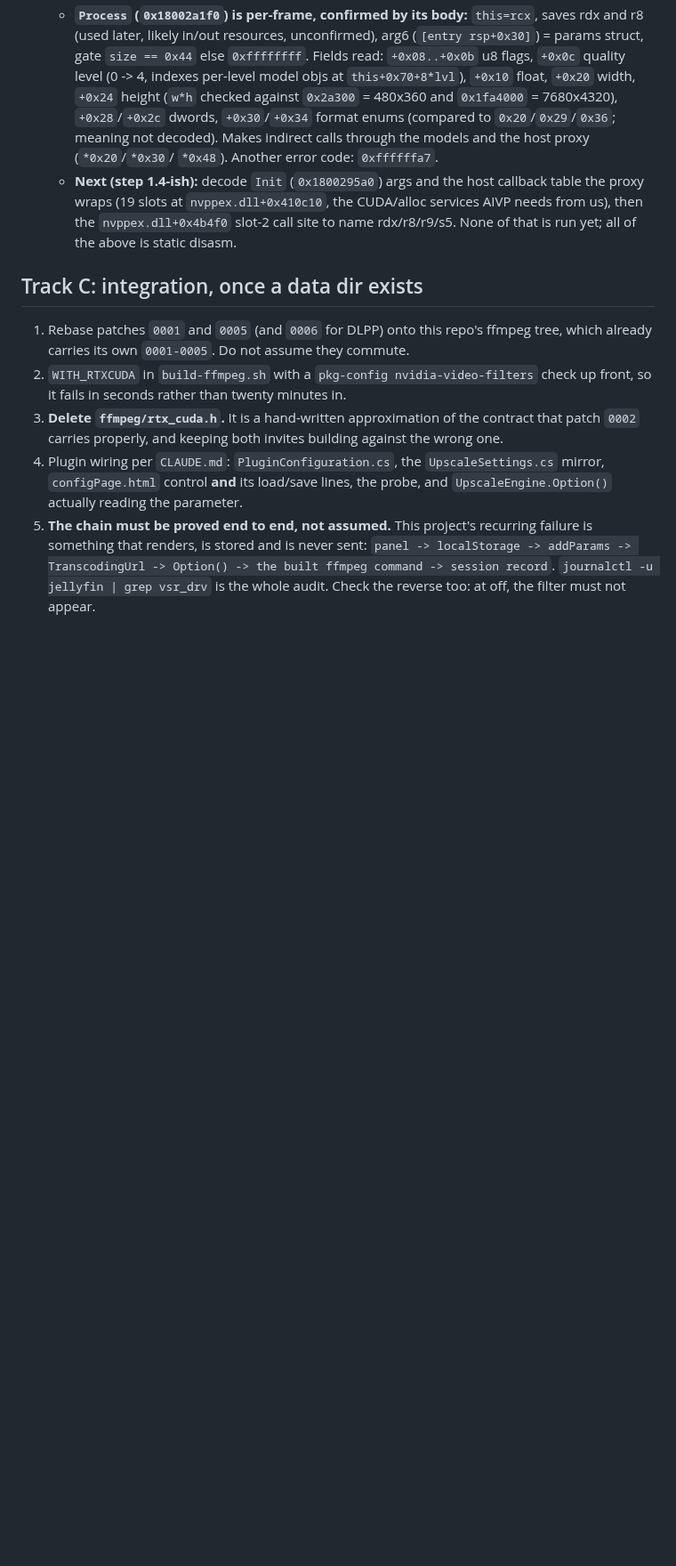
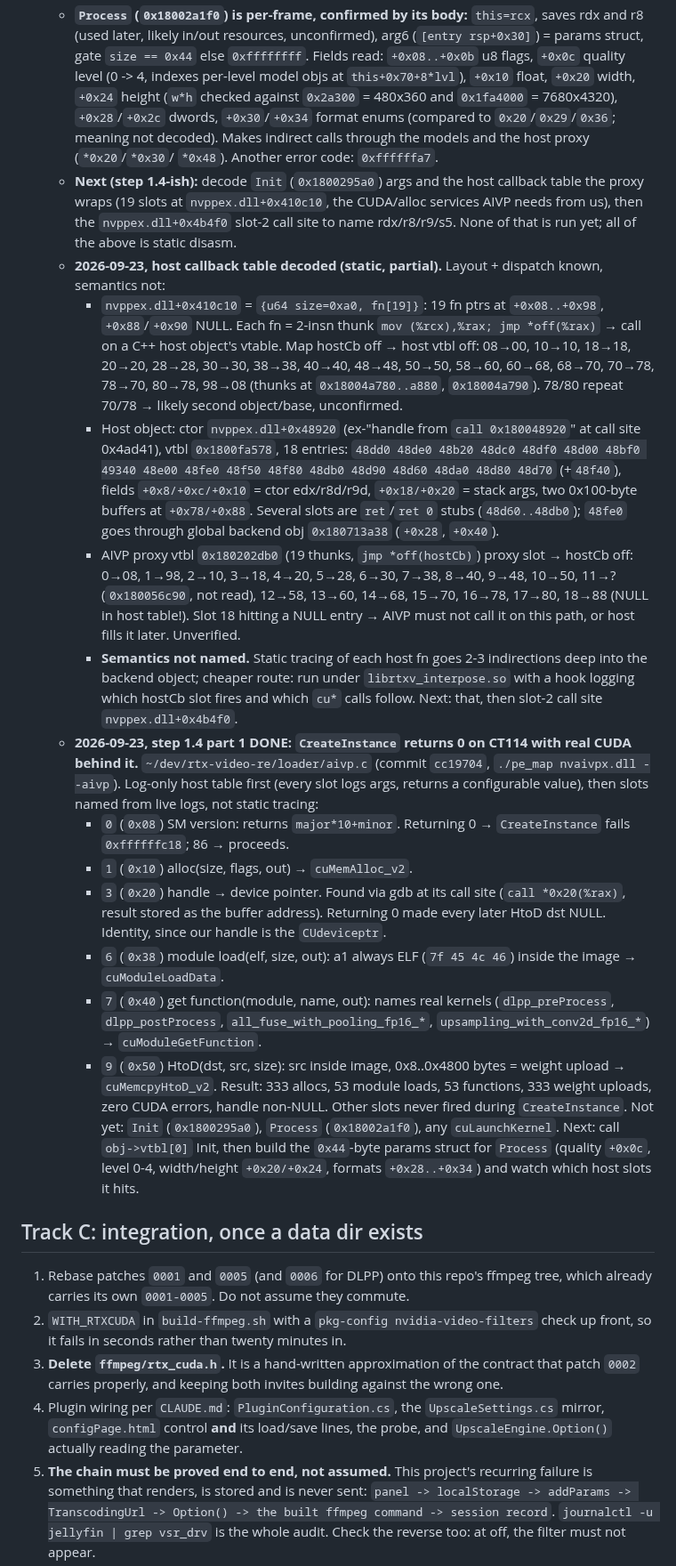
Before and after one commit to sanchitd5/jellyfin-gpu-upscale, a Markdown page: TASK.md, the part around the change. Shown at 89% size. GitHub-like rendering; blank space fills up the shorter version.

Commit message:
Record RTX VSR progress: AIVP CreateInstance succeeds on CT114
Track B item 1.4 part 1. CreateInstance returns 0 with real CUDA behind
the host callback slots (alloc, module load, get function, weight
upload). Init, Process and cuLaunchKernel not yet exercised.

Co-Authored-By: Claude Opus 5.5 (1M context) <noreply@anthropic.com>

```diff
--- a/TASK.md
+++ b/TASK.md
@@ -1302,6 +1302,46 @@ does), not a context/thread problem at all.
      proxy wraps (19 slots at `nvppex.dll+0x410c10`, the CUDA/alloc services AIVP needs from us),
      then the `nvppex.dll+0x4b4f0` slot-2 call site to name rdx/r8/r9/s5. None of that is run yet;
      all of the above is static disasm.
+   - **2026-09-23, host callback table decoded (static, partial).** Layout + dispatch known, semantics not:
+     - `nvppex.dll+0x410c10` = `{u64 size=0xa0, fn[19]}`: 19 fn ptrs at `+0x08..+0x98`, `+0x88`/`+0x90` NULL.
+       Each fn = 2-insn thunk `mov (%rcx),%rax; jmp *off(%rax)` → call on a C++ host object's vtable.
+       Map hostCb off → host vtbl off: 08→00, 10→10, 18→18, 20→20, 28→28, 30→30, 38→38, 40→40,
+       48→48, 50→50, 58→60, 60→68, 68→70, 70→78, 78→70, 80→78, 98→08 (thunks at `0x18004a780..a880`,
+       `0x18004a790`). 78/80 repeat 70/78 → likely second object/base, unconfirmed.
+     - Host object: ctor `nvppex.dll+0x48920` (ex-"handle from `call 0x180048920`" at call site 0x4ad41),
+       vtbl `0x1800fa578`, 18 entries: `48dd0 48de0 48b20 48dc0 48df0 48d00 48bf0 49340 48e00 48fe0 48f50
+       48f80 48db0 48d90 48d60 48da0 48d80 48d70` (+`48f40`), fields `+0x8/+0xc/+0x10` = ctor edx/r8d/r9d,
+       `+0x18/+0x20` = stack args, two 0x100-byte buffers at `+0x78/+0x88`. Several slots are `ret`/`ret 0`
+       stubs (`48d60..48db0`); `48fe0` goes through global backend obj `0x180713a38` (`+0x28`, `+0x40`).
+     - AIVP proxy vtbl `0x180202db0` (19 thunks, `jmp *off(hostCb)`) proxy slot → hostCb off:
+       0→08, 1→98, 2→10, 3→18, 4→20, 5→28, 6→30, 7→38, 8→40, 9→48, 10→50, 11→? (`0x180056c90`, not
+       read), 12→58, 13→60, 14→68, 15→70, 16→78, 17→80, 18→88 (NULL in host table!). Slot 18 hitting a
+       NULL entry → AIVP must not call it on this path, or host fills it later. Unverified.
+     - **Semantics not named.** Static tracing of each host fn goes 2-3 indirections deep into the backend
+       object; cheaper route: run under `librtxv_interpose.so` with a hook logging which hostCb slot fires
+       and which `cu*` calls follow. Next: that, then slot-2 call site `nvppex.dll+0x4b4f0`.
+   - **2026-09-23, step 1.4 part 1 DONE: `CreateInstance` returns 0 on CT114 with real CUDA behind it.**
+     `~/dev/rtx-video-re/loader/aivp.c` (commit `cc19704`, `./pe_map nvaivpx.dll --aivp`). Log-only
+     host table first (every slot logs args, returns a configurable value), then slots named from live
+     logs, not static tracing:
+     - `0` (`0x08`) SM version: returns `major*10+minor`. Returning 0 → `CreateInstance` fails
+       `0xffffffc18`; 86 → proceeds.
+     - `1` (`0x10`) alloc(size, flags, out) → `cuMemAlloc_v2`.
+     - `3` (`0x20`) handle → device pointer. Found via gdb at its call site (`call *0x20(%rax)`, result
+       stored as the buffer address). Returning 0 made every later HtoD dst NULL. Identity, since our
+       handle is the `CUdeviceptr`.
+     - `6` (`0x38`) module load(elf, size, out): a1 always ELF (`7f 45 4c 46`) inside the image →
+       `cuModuleLoadData`.
+     - `7` (`0x40`) get function(module, name, out): names real kernels (`dlpp_preProcess`,
+       `dlpp_postProcess`, `all_fuse_with_pooling_fp16_*`, `upsampling_with_conv2d_fp16_*`) →
+       `cuModuleGetFunction`.
+     - `9` (`0x50`) HtoD(dst, src, size): src inside image, 0x8..0x4800 bytes = weight upload →
+       `cuMemcpyHtoD_v2`.
+     Result: 333 allocs, 53 module loads, 53 functions, 333 weight uploads, zero CUDA errors, handle
+     non-NULL. Other slots never fired during `CreateInstance`. Not yet: `Init` (`0x1800295a0`),
+     `Process` (`0x18002a1f0`), any `cuLaunchKernel`. Next: call `obj->vtbl[0]` Init, then build the
+     `0x44`-byte params struct for `Process` (quality `+0x0c`, level 0-4, width/height `+0x20/+0x24`,
+     formats `+0x28..+0x34`) and watch which host slots it hits.
 
 ## Track C: integration, once a data dir exists
 
```
